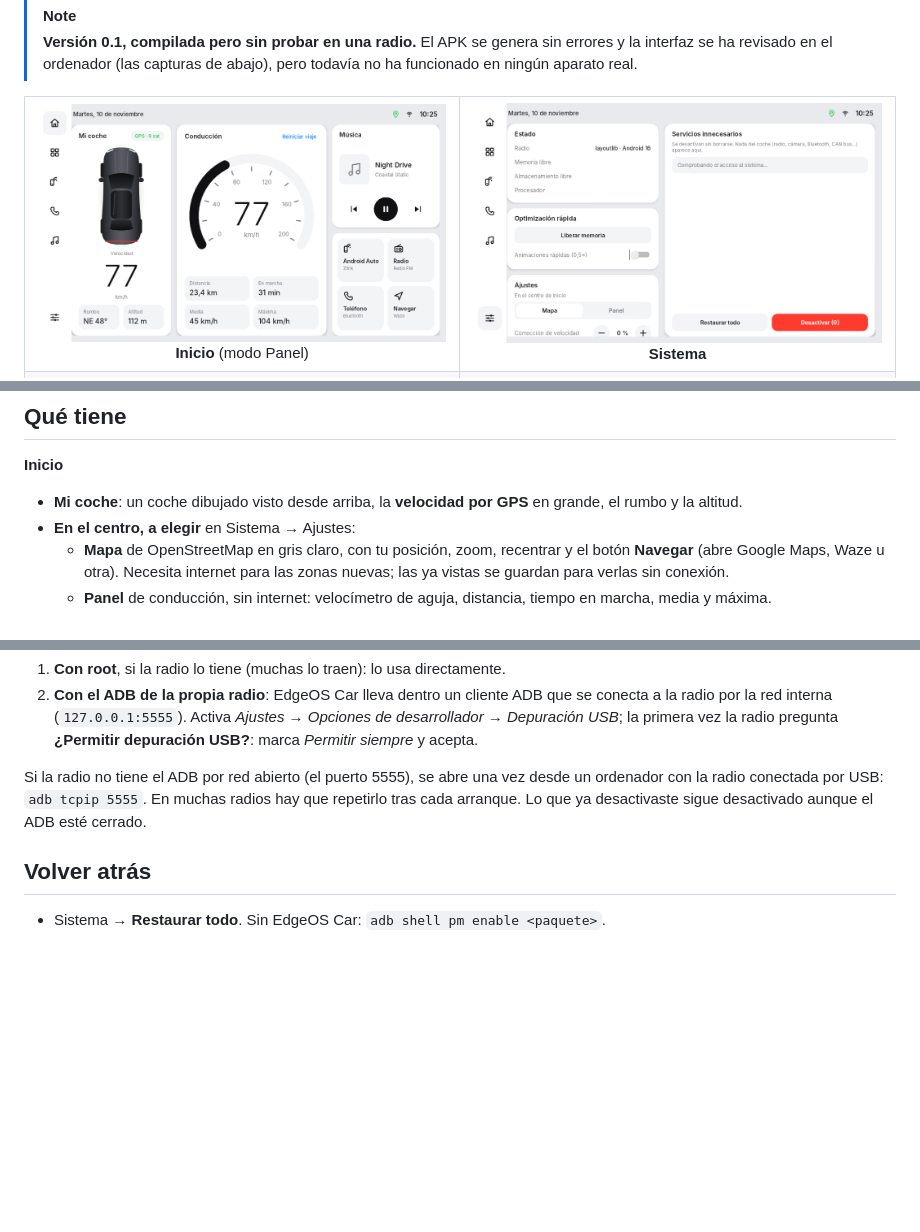
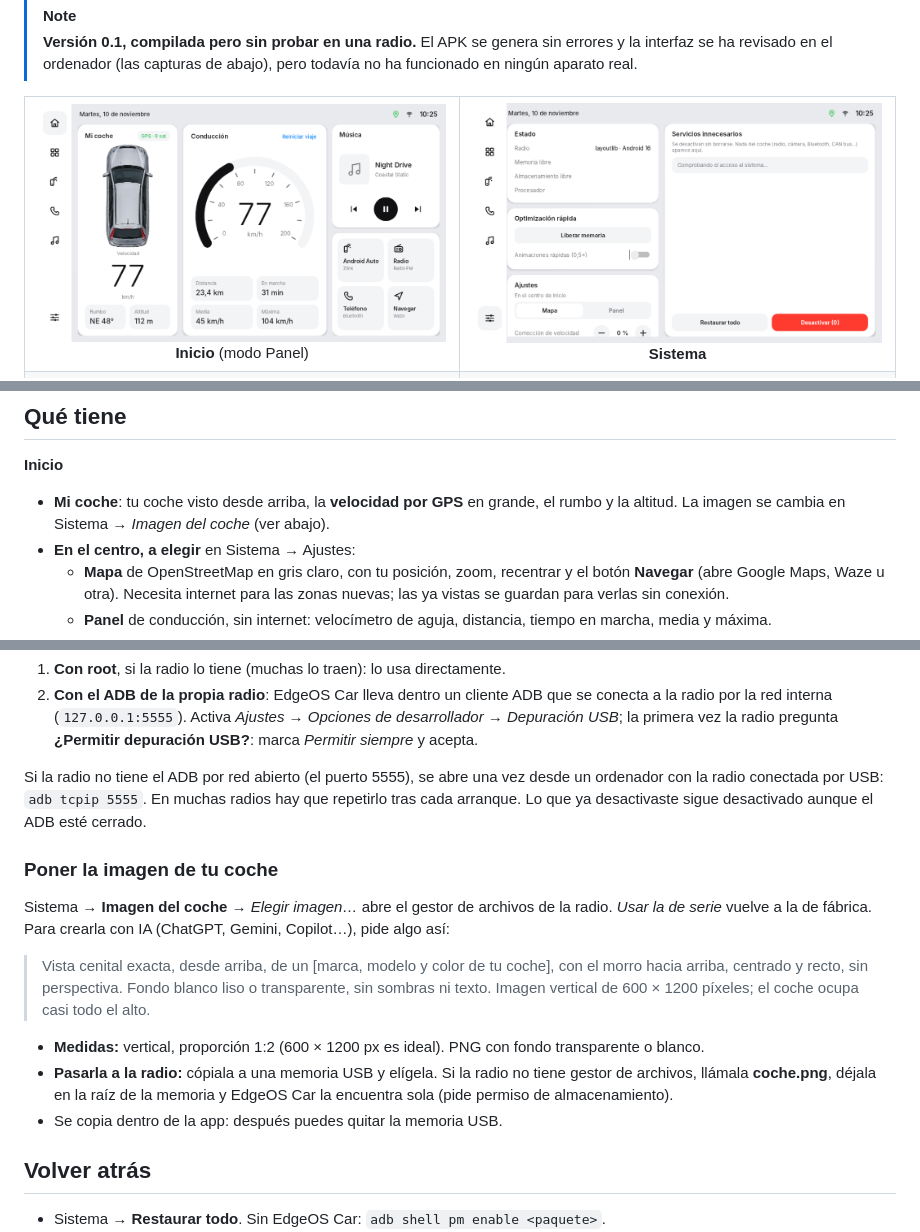
Before and after one commit to Smith-Develop/EdgeOS, a Markdown page: car/README.md, 3 parts joined by grey strips. Drawn GitHub-style; pictures changed too: car/docs/home.png; blank space fills up the shorter version.

```diff
--- a/car/README.md
+++ b/car/README.md
@@ -29,7 +29,8 @@ Sistema muestra "layoutlib" en vez del modelo y deja la memoria en blanco, cosas
 ## Qué tiene
 
 **Inicio**
-- **Mi coche**: un coche dibujado visto desde arriba, la **velocidad por GPS** en grande, el rumbo y la altitud.
+- **Mi coche**: tu coche visto desde arriba, la **velocidad por GPS** en grande, el rumbo y la altitud. La imagen
+  se cambia en Sistema → *Imagen del coche* (ver abajo).
 - **En el centro, a elegir** en Sistema → Ajustes:
   - **Mapa** de OpenStreetMap en gris claro, con tu posición, zoom, recentrar y el botón **Navegar** (abre Google
     Maps, Waze u otra). Necesita internet para las zonas nuevas; las ya vistas se guardan para verlas sin conexión.
@@ -88,6 +89,20 @@ Si la radio no tiene el ADB por red abierto (el puerto 5555), se abre una vez de
 conectada por USB: `adb tcpip 5555`. En muchas radios hay que repetirlo tras cada arranque. Lo que ya desactivaste
 sigue desactivado aunque el ADB esté cerrado.
 
+### Poner la imagen de tu coche
+
+Sistema → **Imagen del coche** → *Elegir imagen…* abre el gestor de archivos de la radio. *Usar la de serie*
+vuelve a la de fábrica. Para crearla con IA (ChatGPT, Gemini, Copilot…), pide algo así:
+
+> Vista cenital exacta, desde arriba, de un [marca, modelo y color de tu coche], con el morro hacia arriba,
+> centrado y recto, sin perspectiva. Fondo blanco liso o transparente, sin sombras ni texto. Imagen vertical de
+> 600 × 1200 píxeles; el coche ocupa casi todo el alto.
+
+- **Medidas:** vertical, proporción 1:2 (600 × 1200 px es ideal). PNG con fondo transparente o blanco.
+- **Pasarla a la radio:** cópiala a una memoria USB y elígela. Si la radio no tiene gestor de archivos, llámala
+  **coche.png**, déjala en la raíz de la memoria y EdgeOS Car la encuentra sola (pide permiso de almacenamiento).
+- Se copia dentro de la app: después puedes quitar la memoria USB.
+
 ## Volver atrás
 
 - Sistema → **Restaurar todo**. Sin EdgeOS Car: `adb shell pm enable <paquete>`.
```
Also changed, not shown: other parts of car/README.md (+4 -1 lines), 9 other files.
